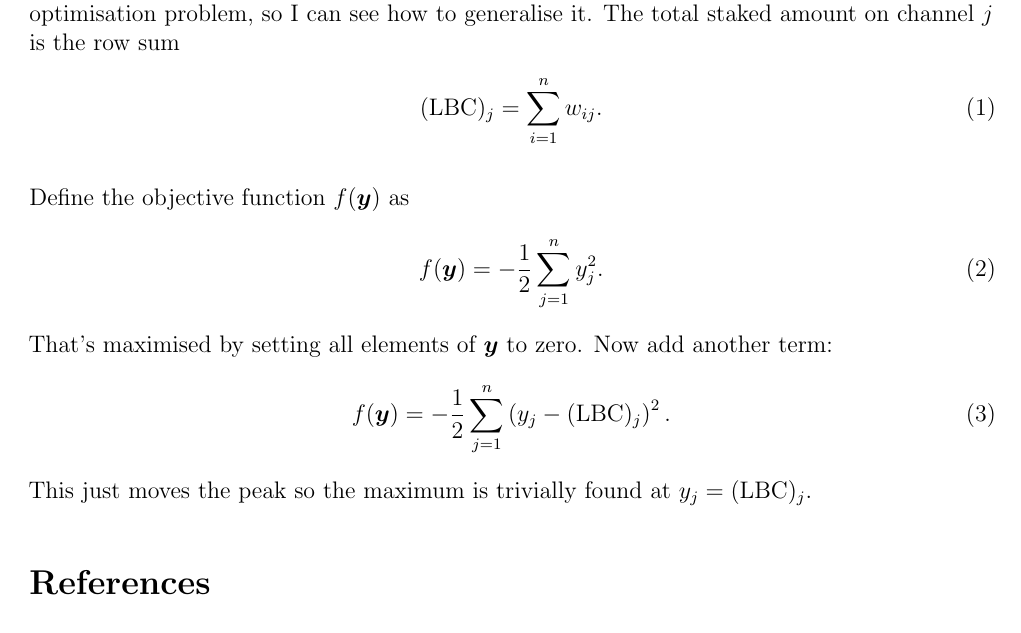
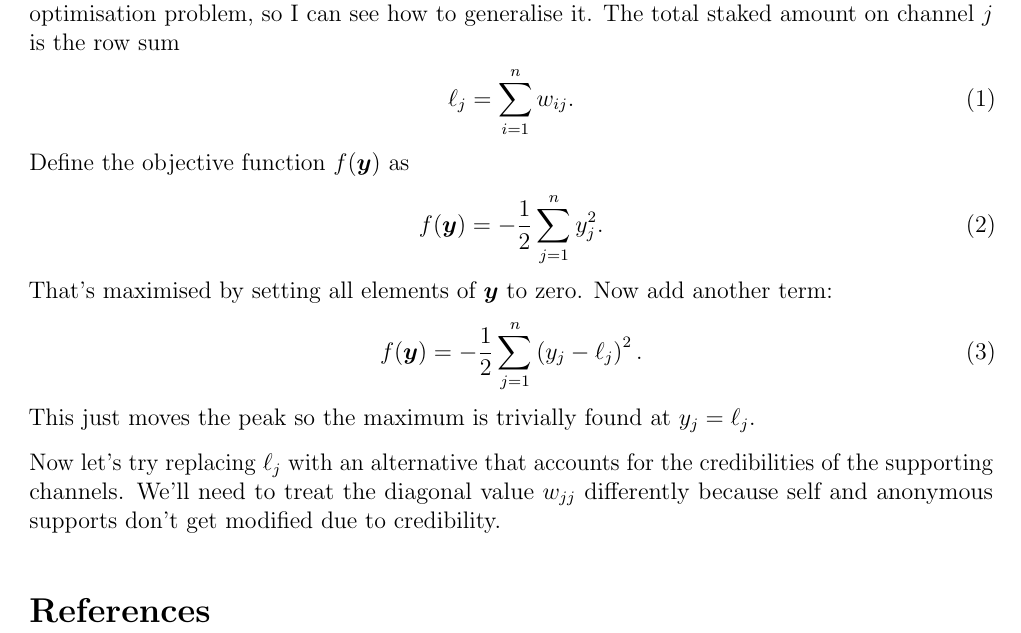
Before and after one commit to eggplantbren/lbrycred, a LaTeX document (ms.tex): part of the page, cut so that both start at the same text. Compiled offline with pdfLaTeX.

Commit message:
Working towards objective function

```diff
--- a/ms.tex
+++ b/ms.tex
@@ -8,6 +8,8 @@
 \usepackage[utf8]{inputenc}
 \usepackage{microtype}
 \usepackage{natbib}
+\newcommand{\lbc}{\ell}
+
 
 \title{lbrycred}
 \author{Brendon J. Brewer}
@@ -47,9 +49,8 @@ Here I will try to rewrite the rule `credibility $\equiv$~total staked LBC'
 as the solution to an optimisation problem, so I can see how to generalise it.
 The total staked amount on channel $j$ is the row sum
 \begin{align}
-(\textnormal{LBC})_j = \sum_{i=1}^n w_{ij}.
+\ell_j = \sum_{i=1}^n w_{ij}.
 \end{align}
-
 Define the objective function $f(\boldsymbol{y})$ as
 \begin{align}
 f(\boldsymbol{y}) &= -\frac{1}{2}\sum_{j=1}^n y_j^2.
@@ -58,10 +59,15 @@ That's maximised by setting all elements of $\boldsymbol{y}$ to zero.
 Now add another term:
 \begin{align}
 f(\boldsymbol{y}) &= -\frac{1}{2}\sum_{j=1}^n
-                            \left(y_j - (\textnormal{LBC})_j\right)^2.
+                            \left(y_j - \ell_j\right)^2.
 \end{align}
 This just moves the peak so the maximum is trivially found at
-$y_j = (\textnormal{LBC})_j$.
+$y_j = \ell_j$.
+
+Now let's try replacing $\ell_j$ with an alternative that accounts for the
+credibilities of the supporting channels. We'll need to treat the diagonal
+value $w_{jj}$ differently because self and anonymous supports don't get
+modified due to credibility.
 
 
 \bibliographystyle{plainnat}
```
